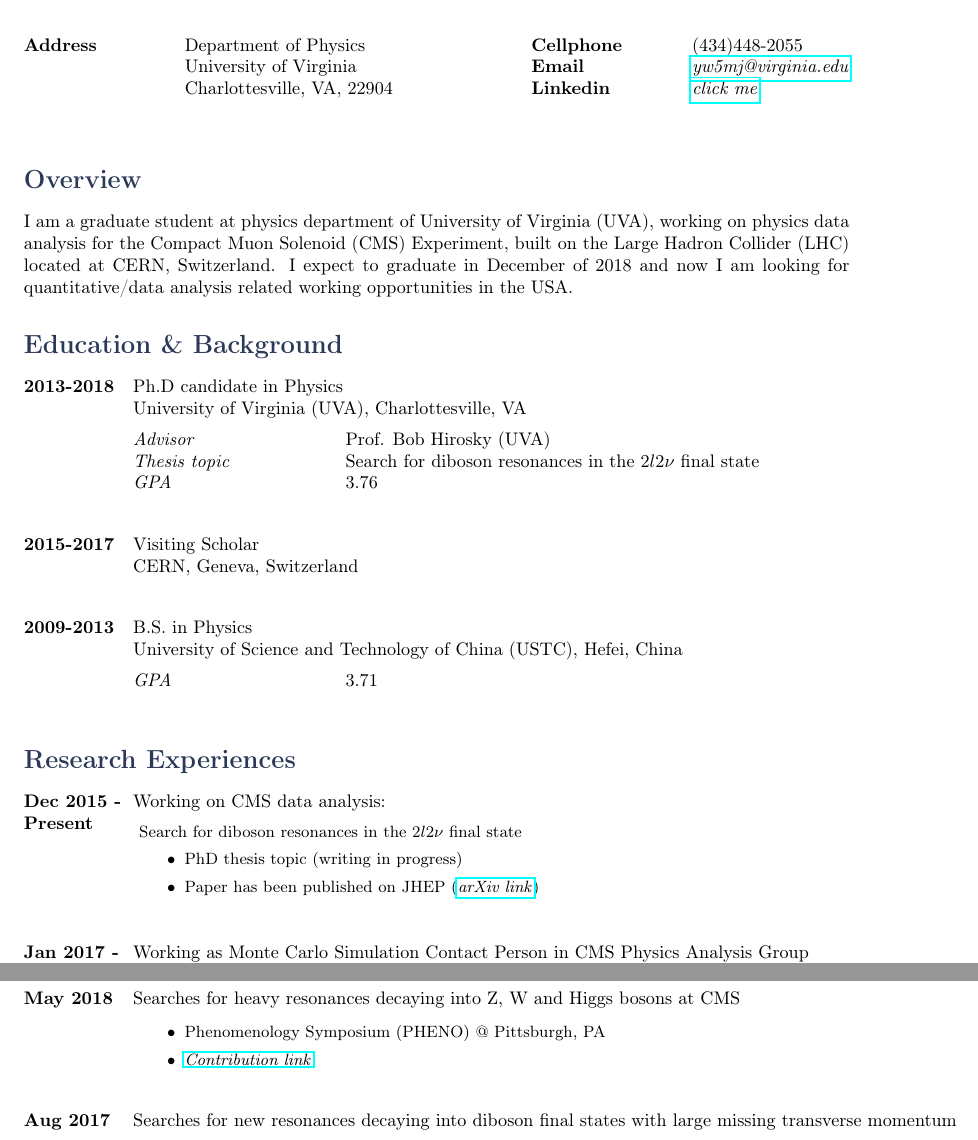
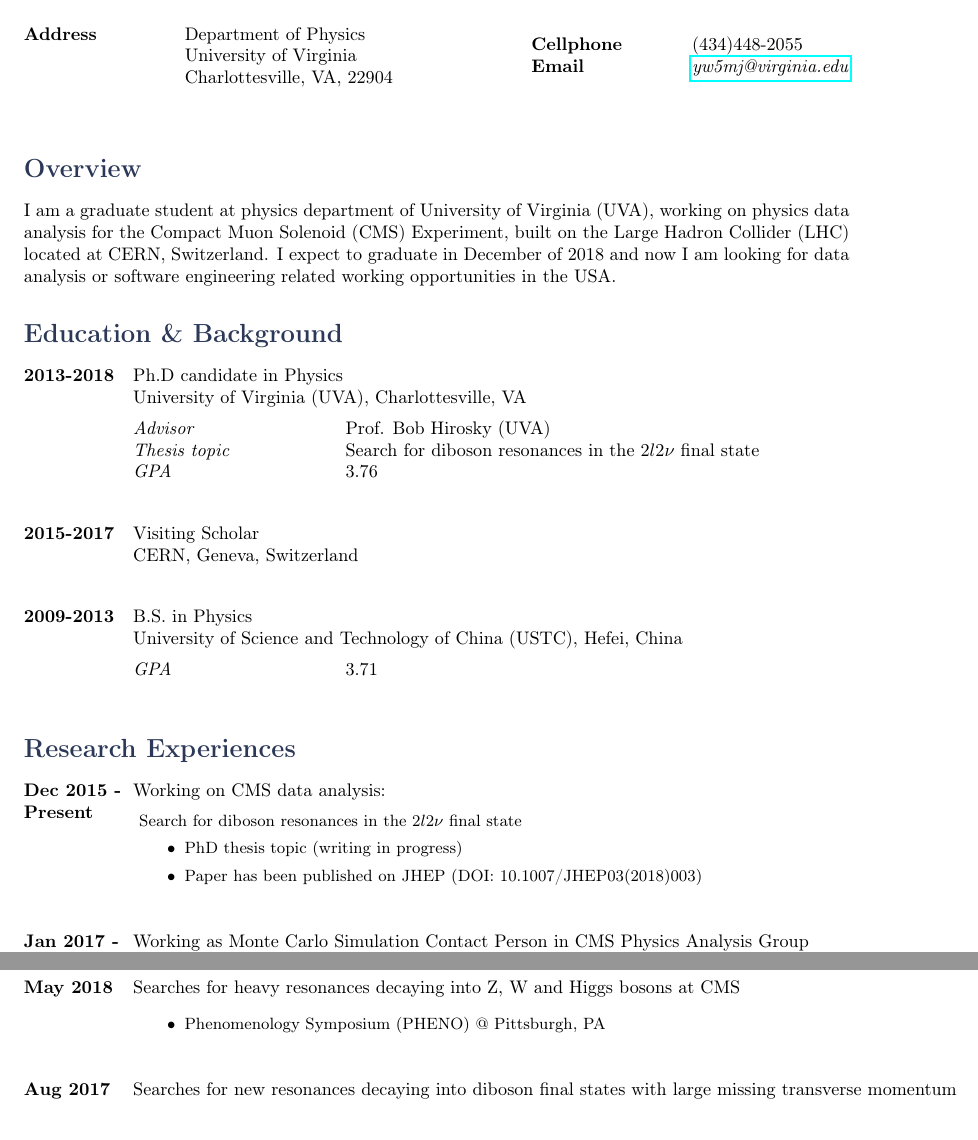
Before and after one commit to yw5mj/cv_yanchu, a LaTeX CV (cv_yanchu.tex): two parts of pages 1 and 2 of 2, joined at a grey line, cut so that both start at the same text. Compiled offline with pdfLaTeX.

Commit message:
to print version

```diff
--- a/cv_yanchu.tex
+++ b/cv_yanchu.tex
@@ -48,7 +48,7 @@
 \hspace{3cm} \= \hspace{4cm} \= \kill % Spacing within the block
 {\bf Cellphone} \> (434)448-2055 \\ % Mobile phone
 {\bf Email} \> \href{mailto:yw5mj@virginia.edu}{\textit{yw5mj@virginia.edu}} \\ % Email address
-{\bf Linkedin} \> \href{https://www.linkedin.com/in/yanchu-wang-46040289/}{\textit{click me}} \\ % Email address
+%{\bf Linkedin} \> \href{https://www.linkedin.com/in/yanchu-wang-46040289/}{\textit{click me}} \\ % Email address
 \end{tabbing}}
 
 %----------------------------------------------------------------------------------------
@@ -57,7 +57,7 @@
 
 \section{Overview}
 
-I am a graduate student at physics department of University of Virginia (UVA), working on physics data analysis for the Compact Muon Solenoid (CMS) Experiment, built on the Large Hadron Collider (LHC) located at CERN, Switzerland. I expect to graduate in December of 2018 and now I am looking for quantitative/data analysis related working opportunities in the USA.
+I am a graduate student at physics department of University of Virginia (UVA), working on physics data analysis for the Compact Muon Solenoid (CMS) Experiment, built on the Large Hadron Collider (LHC) located at CERN, Switzerland. I expect to graduate in December of 2018 and now I am looking for data analysis or software engineering related working opportunities in the USA.
 
 %----------------------------------------------------------------------------------------
 %	EDUCATION SECTION
@@ -96,7 +96,7 @@ I am a graduate student at physics department of University of Virginia (UVA), w
 {Search for diboson resonances in the $2l2\nu$ final state
 \begin{itemize}
 \item PhD thesis topic (writing in progress)
-\item Paper has been published on JHEP (\href{https://arxiv.org/abs/1711.04370}{\textit{arXiv link}})
+\item Paper has been published on JHEP (DOI: 10.1007/JHEP03(2018)003)%(\href{https://arxiv.org/abs/1711.04370}{\textit{arXiv link}})
 \end{itemize}}
 %------------------------------------------------
 \job
@@ -133,7 +133,7 @@ I am a graduate student at physics department of University of Virginia (UVA), w
 {Searches for heavy resonances decaying into Z, W and Higgs bosons at CMS}
 {\begin{itemize}
 \item Phenomenology Symposium (PHENO) @ Pittsburgh, PA
-\item \href{https://indico.cern.ch/event/699148/contributions/2986197/}{\textit{Contribution link}}
+%\item \href{https://indico.cern.ch/event/699148/contributions/2986197/}{\textit{Contribution link}}
 \end{itemize}
 }
 \job
@@ -141,7 +141,7 @@ I am a graduate student at physics department of University of Virginia (UVA), w
 {Searches for new resonances decaying into diboson final states with large missing transverse momentum}
 {\begin{itemize}
 \item APS DPF Meeting @ Fermilab, IL
-\item \href{https://indico.fnal.gov/event/11999/session/10/contribution/56}{\textit{Contribution link}}
+%\item \href{https://indico.fnal.gov/event/11999/session/10/contribution/56}{\textit{Contribution link}}
 \end{itemize}
 }
 
```
